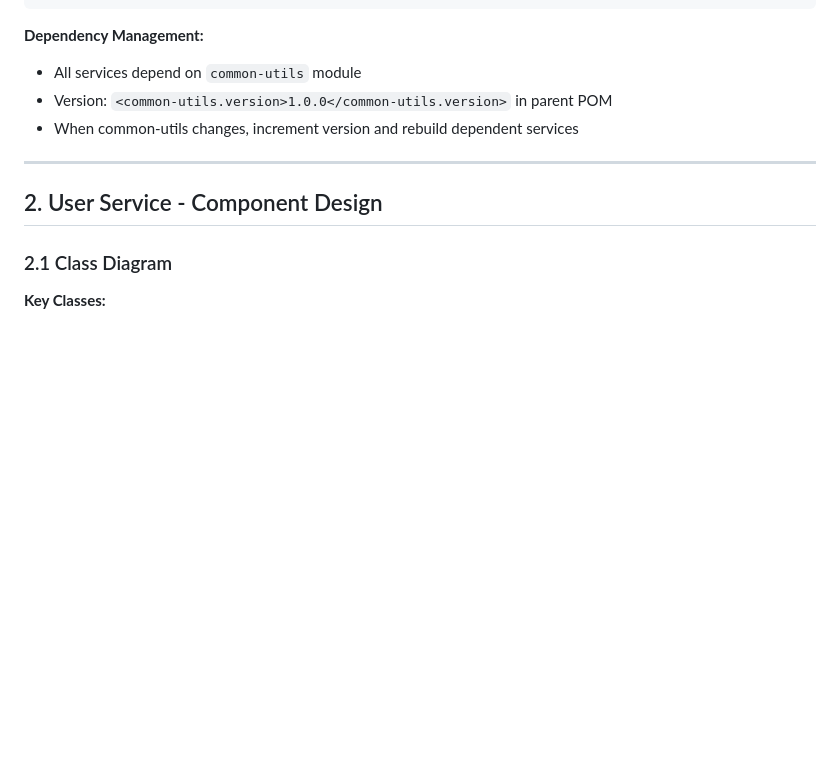
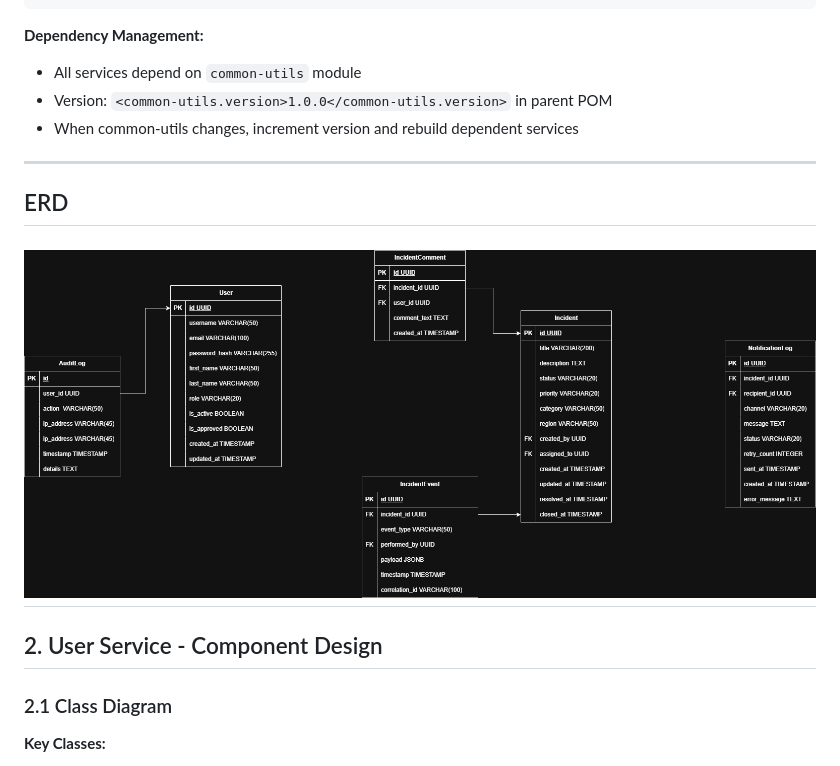
Before and after one commit to mahmoud-47/microservices-spring-boot-teletrack, a Markdown page: docs/LLD.md, the part around the change. Drawn GitHub-style; pictures changed too: docs/imgs/teletrack erd.drawio.png (added); blank space fills up the shorter version.

Commit message:
add HLD and LLD and ERD design

```diff
--- a/docs/LLD.md
+++ b/docs/LLD.md
@@ -77,6 +77,10 @@ src/main/java/com/teletrack360/shared/
 - Version: `<common-utils.version>1.0.0</common-utils.version>` in parent POM
 - When common-utils changes, increment version and rebuild dependent services
 
+---
+## ERD
+
+![teletrack erd.drawio.png](imgs%2Fteletrack%20erd.drawio.png)
 ---
 
 ## 2. User Service - Component Design
```
